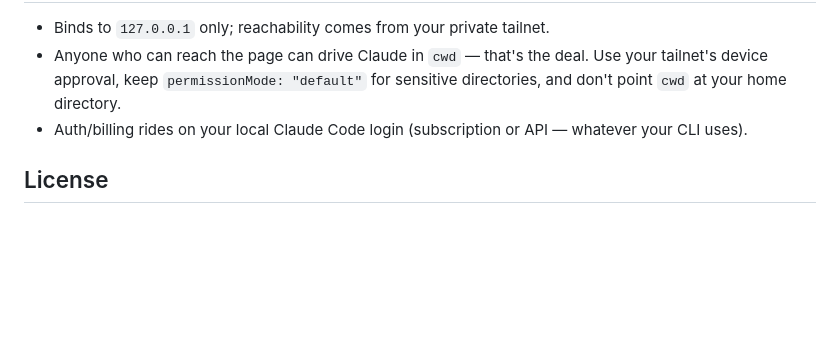
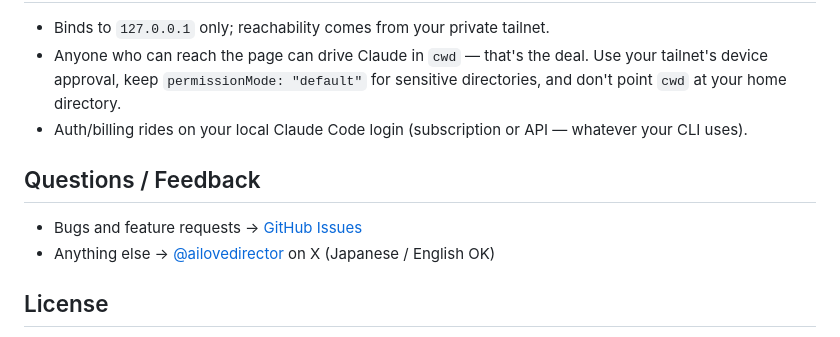
Before and after one commit to ippanshimin99/pocket-claude, a Markdown page: README.md, the part around the change. Drawn GitHub-style; blank space fills up the shorter version.

Commit message:
README: add contact section (Issues + X)
Co-Authored-By: Claude Fable 5 <noreply@anthropic.com>

```diff
--- a/README.md
+++ b/README.md
@@ -104,6 +104,11 @@ Restart the server after changing config (a fresh session is created).
 - Auth/billing rides on your local Claude Code login (subscription or API —
   whatever your CLI uses).
 
+## Questions / Feedback
+
+- Bugs and feature requests → [GitHub Issues](https://github.com/KanW123/pocket-claude/issues)
+- Anything else → [@ailovedirector](https://x.com/ailovedirector) on X (Japanese / English OK)
+
 ## License
 
 pocket-claude is an unofficial community project, not affiliated with or endorsed
```
